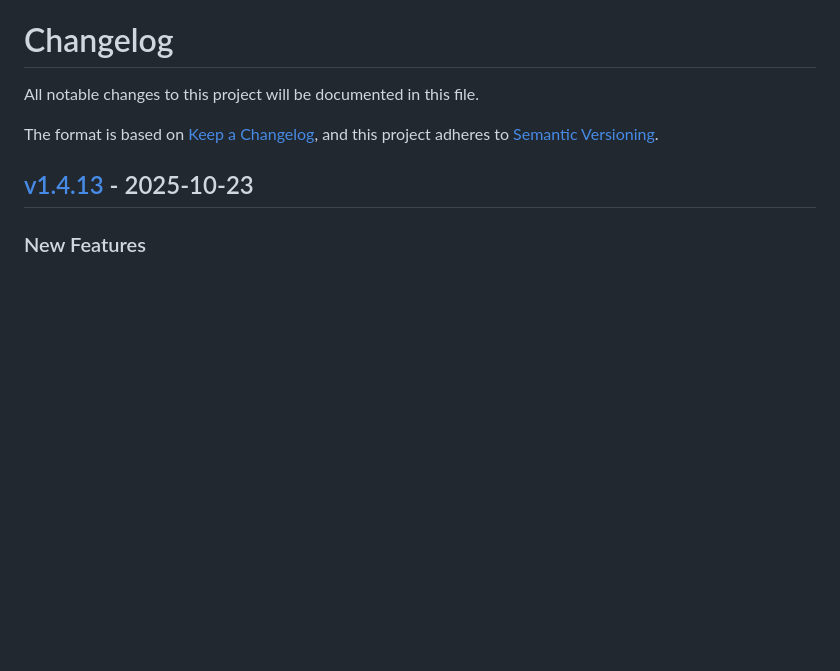
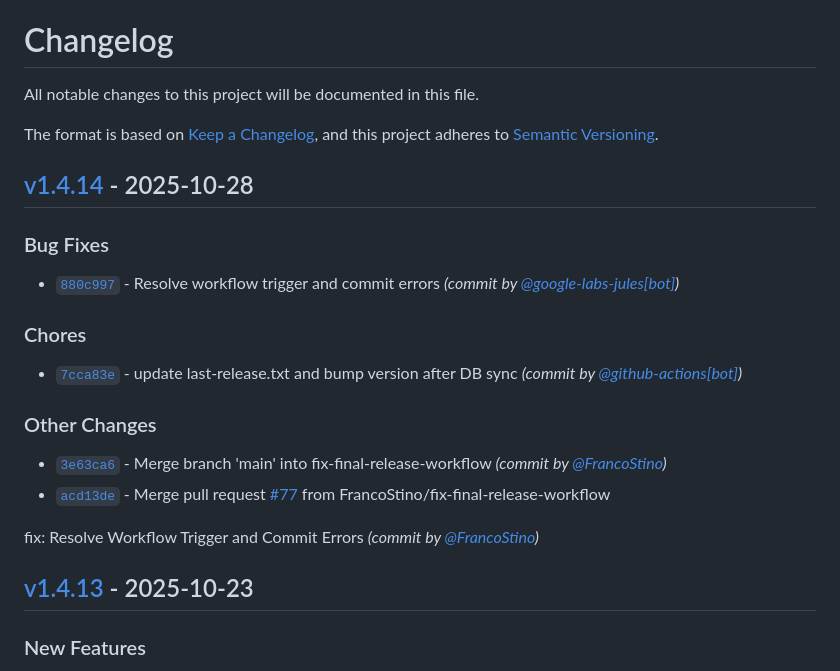
Before and after one commit to FrancoStino/F1-GraphQL-API, a Markdown page: CHANGELOG.md, the part around one of its changes. Drawn GitHub-style; blank space fills up the shorter version.

Commit message:
docs: update CHANGELOG.md for v1.4.14

```diff
--- a/CHANGELOG.md
+++ b/CHANGELOG.md
@@ -3,6 +3,20 @@ All notable changes to this project will be documented in this file.
 
 The format is based on [Keep a Changelog](https://keepachangelog.com/en/1.0.0/),
 and this project adheres to [Semantic Versioning](https://semver.org/spec/v2.0.0.html).
+
+## [v1.4.14] - 2025-10-28
+### Bug Fixes
+- [`880c997`](https://github.com/FrancoStino/F1-GraphQL-API/commit/880c997967d9702f3d6d6c922bc4d47c02e881a0) - Resolve workflow trigger and commit errors *(commit by [@google-labs-jules[bot]](https://github.com/apps/google-labs-jules))*
+
+### Chores
+- [`7cca83e`](https://github.com/FrancoStino/F1-GraphQL-API/commit/7cca83e37af3a1f71b8b9c4ac1969a360939ec82) - update last-release.txt and bump version after DB sync *(commit by [@github-actions[bot]](https://github.com/apps/github-actions))*
+
+### Other Changes
+- [`3e63ca6`](https://github.com/FrancoStino/F1-GraphQL-API/commit/3e63ca6c240fc901d3f429f04aa29f95a3deb84b) - Merge branch 'main' into fix-final-release-workflow *(commit by [@FrancoStino](https://github.com/FrancoStino))*
+- [`acd13de`](https://github.com/FrancoStino/F1-GraphQL-API/commit/acd13de9f8eace6b6fc86a5abc0f95d632ca978d) - Merge pull request [#77](https://github.com/FrancoStino/F1-GraphQL-API/pull/77) from FrancoStino/fix-final-release-workflow
+
+fix: Resolve Workflow Trigger and Commit Errors *(commit by [@FrancoStino](https://github.com/FrancoStino))*
+
 
 ## [v1.4.13] - 2025-10-23
 ### New Features
```
Also changed, not shown: other parts of CHANGELOG.md (+1 -0 lines).
